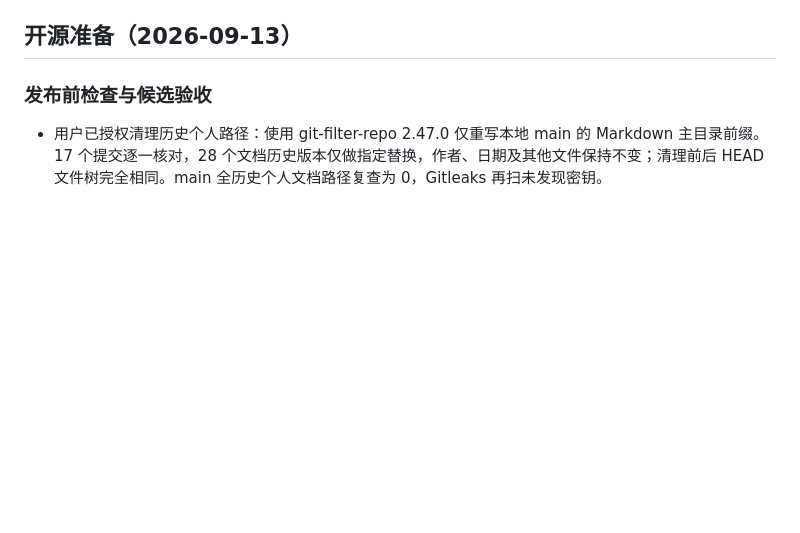
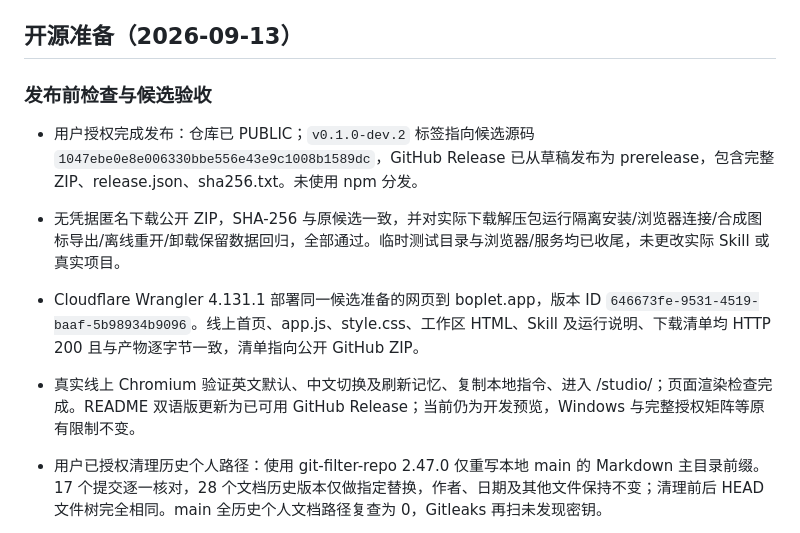
Before and after one commit to walnut-a/boplet-icon-studio, a Markdown page: docs/产品图标工坊-开发计划.md, the part around the change. Drawn GitHub-style; blank space fills up the shorter version.

```diff
--- a/docs/产品图标工坊-开发计划.md
+++ b/docs/产品图标工坊-开发计划.md
@@ -5,6 +5,11 @@
 ## 开源准备（2026-09-13）
 
 ### 发布前检查与候选验收
+
+- 用户授权完成发布：仓库已 PUBLIC；`v0.1.0-dev.2` 标签指向候选源码 `1047ebe0e8e006330bbe556e43e9c1008b1589dc`，GitHub Release 已从草稿发布为 prerelease，包含完整 ZIP、release.json、sha256.txt。未使用 npm 分发。
+- 无凭据匿名下载公开 ZIP，SHA-256 与原候选一致，并对实际下载解压包运行隔离安装/浏览器连接/合成图标导出/离线重开/卸载保留数据回归，全部通过。临时测试目录与浏览器/服务均已收尾，未更改实际 Skill 或真实项目。
+- Cloudflare Wrangler 4.131.1 部署同一候选准备的网页到 boplet.app，版本 ID `646673fe-9531-4519-baaf-5b98934b9096`。线上首页、app.js、style.css、工作区 HTML、Skill 及运行说明、下载清单均 HTTP 200 且与产物逐字节一致，清单指向公开 GitHub ZIP。
+- 真实线上 Chromium 验证英文默认、中文切换及刷新记忆、复制本地指令、进入 /studio/；页面渲染检查完成。README 双语版更新为已可用 GitHub Release；当前仍为开发预览，Windows 与完整授权矩阵等原有限制不变。
 
 - 用户已授权清理历史个人路径：使用 git-filter-repo 2.47.0 仅重写本地 main 的 Markdown 主目录前缀。17 个提交逐一核对，28 个文档历史版本仅做指定替换，作者、日期及其他文件保持不变；清理前后 HEAD 文件树完全相同。main 全历史个人文档路径复查为 0，Gitleaks 再扫未发现密钥。
 - 原始完整 bundle 与提交映射保存在仓库外的私有备份目录，不提交、不发布。远端跟踪引用、Codex 内部检查点及本地旧对象未删除；后续只推送明确分支，不使用 --mirror/--all。远端历史尚未清理，需在后续推送授权中使用明确分支及 force-with-lease，不普通强推。
```
Also changed, not shown: README.md (+1 -1 lines), README.zh-CN.md (+1 -1 lines).
